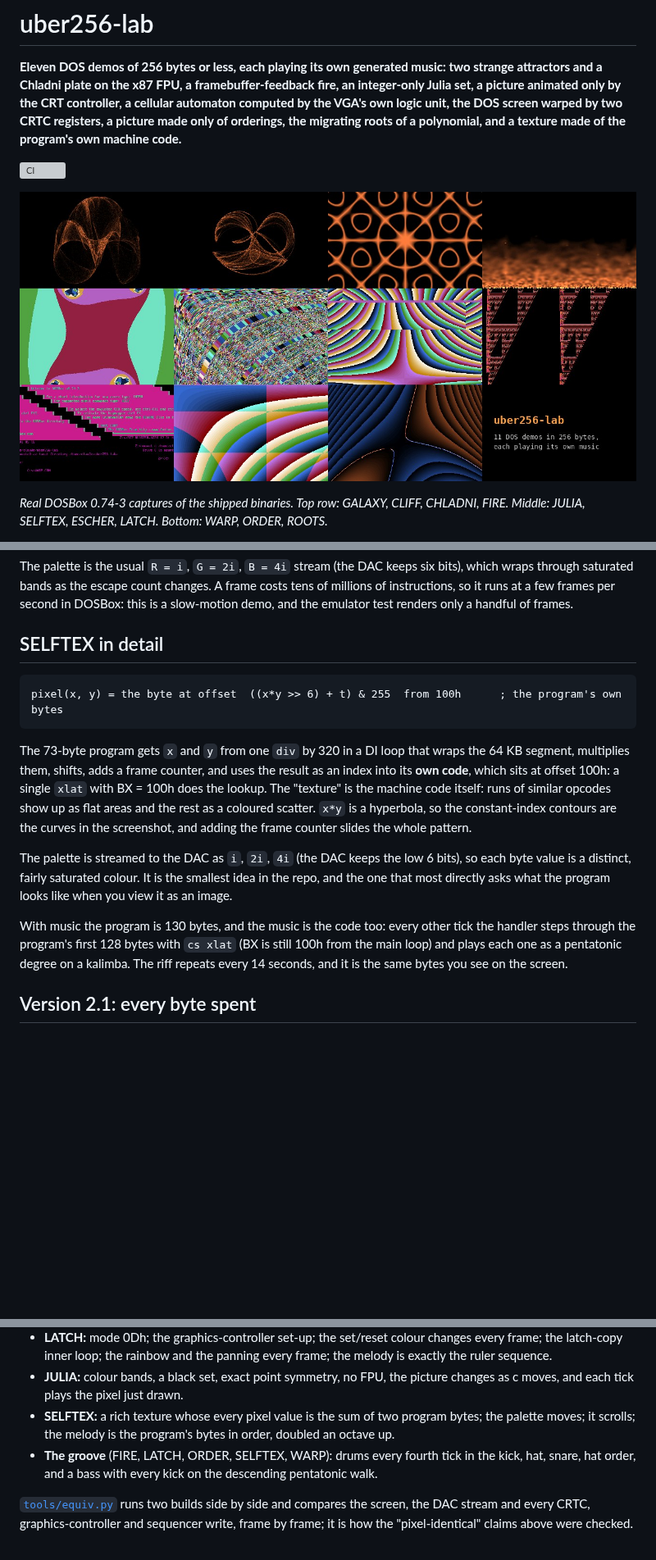
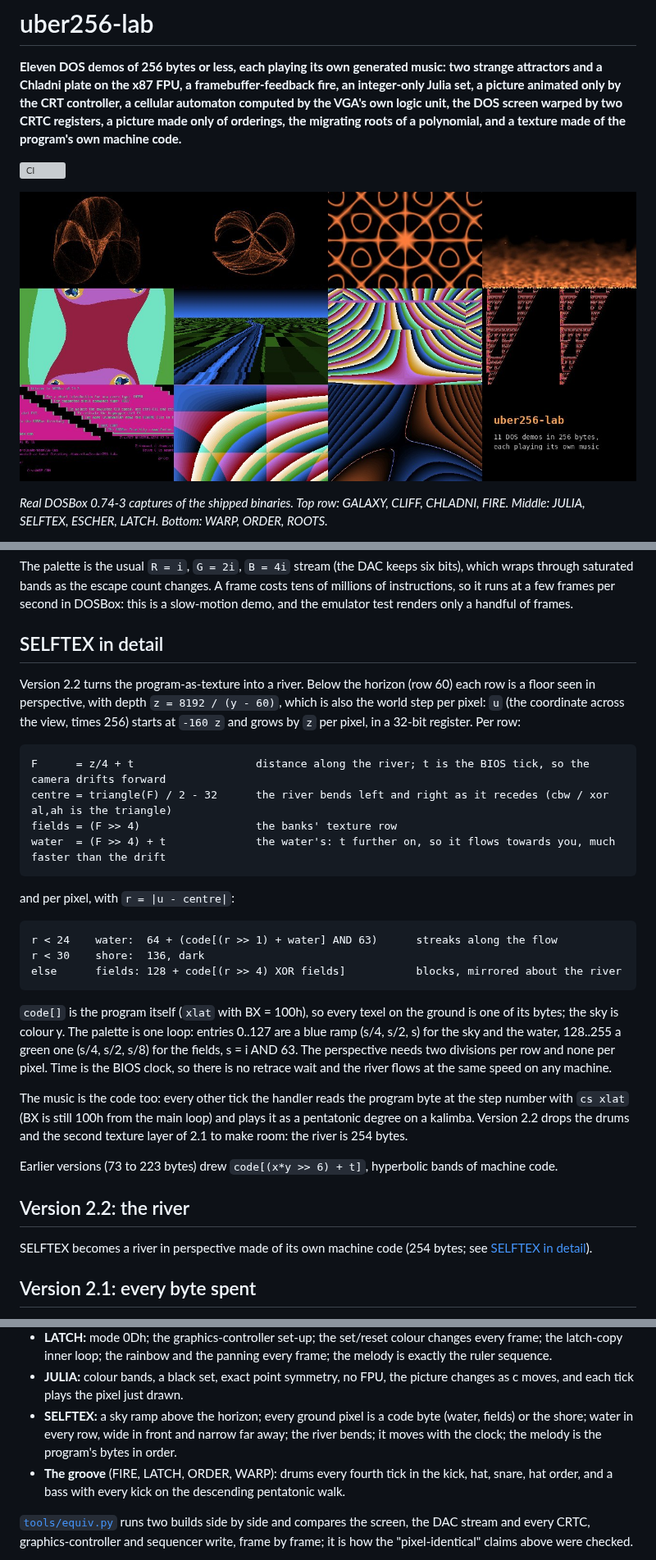
Before and after one commit to djayuffe/uber256-lab, a Markdown page: README.md, 3 parts joined by grey strips. Shown at 82% size. GitHub-like rendering; pictures changed too: docs/gallery.jpg; blank space fills up the shorter version; grey boxes are pictures that could not be loaded.

Commit message:
v2.2.0: SELFTEX becomes a river of its own machine code
A perspective floor (depth 8192/(y-horizon), two divisions per row) with a
river winding into the distance: water = code bytes in streaks flowing towards
the viewer, banks = fields of code-byte blocks with a dark shore, sky ramp.
Every texel is a program byte; the kalimba still plays the program's bytes;
time is the BIOS clock. 254 bytes. Tests, recording, GIF, MIDI, docs updated.

Co-Authored-By: Claude Opus 5.5 <noreply@anthropic.com>
Claude-Session: https://claude.ai/code/session_01Behr54fDdH52nPxd3dH3BE

````diff
--- a/README.md
+++ b/README.md
@@ -460,23 +461,39 @@ test renders only a handful of frames.
 
 ## SELFTEX in detail
 
+Version 2.2 turns the program-as-texture into a river. Below the horizon (row 60) each row is a floor seen in
+perspective, with depth `z = 8192 / (y - 60)`, which is also the world step per pixel: `u` (the coordinate across
+the view, times 256) starts at `-160 z` and grows by `z` per pixel, in a 32-bit register. Per row:
+
 ```
-pixel(x, y) = the byte at offset  ((x*y >> 6) + t) & 255  from 100h      ; the program's own bytes
+F      = z/4 + t                   distance along the river; t is the BIOS tick, so the camera drifts forward
+centre = triangle(F) / 2 - 32      the river bends left and right as it recedes (cbw / xor al,ah is the triangle)
+fields = (F >> 4)                  the banks' texture row
+water  = (F >> 4) + t              the water's: t further on, so it flows towards you, much faster than the drift
 ```
 
-The 73-byte program gets `x` and `y` from one `div` by 320 in a DI loop that wraps the 64 KB segment, multiplies
-them, shifts, adds a frame counter, and uses the result as an index into its **own code**, which sits at
-offset 100h: a single `xlat` with BX = 100h does the lookup. The "texture" is the machine code itself: runs of similar opcodes show up as flat areas and the
-rest as a coloured scatter. `x*y` is a hyperbola, so the constant-index contours are the curves in the screenshot,
-and adding the frame counter slides the whole pattern.
+and per pixel, with `r = |u - centre|`:
 
-The palette is streamed to the DAC as `i`, `2i`, `4i` (the DAC keeps the low 6 bits), so each byte value is a distinct,
-fairly saturated colour. It is the smallest idea in the repo, and the one that most directly asks what the
-program looks like when you view it as an image.
+```
+r < 24    water:  64 + (code[(r >> 1) + water] AND 63)      streaks along the flow
+r < 30    shore:  136, dark
+else      fields: 128 + code[(r >> 4) XOR fields]           blocks, mirrored about the river
+```
 
-With music the program is 130 bytes, and the music is the code too: every other tick the handler steps through the
-program's first 128 bytes with `cs xlat` (BX is still 100h from the main loop) and plays each one as a pentatonic degree on
-a kalimba. The riff repeats every 14 seconds, and it is the same bytes you see on the screen.
+`code[]` is the program itself (`xlat` with BX = 100h), so every texel on the ground is one of its bytes; the sky is
+colour y. The palette is one loop: entries 0..127 are a blue ramp (s/4, s/2, s) for the sky and the water, 128..255 a
+green one (s/4, s/2, s/8) for the fields, s = i AND 63. The perspective needs two divisions per row and none per pixel.
+Time is the BIOS clock, so there is no retrace wait and the river flows at the same speed on any machine.
+
+The music is the code too: every other tick the handler reads the program byte at the step number with `cs xlat`
+(BX is still 100h from the main loop) and plays it as a pentatonic degree on a kalimba. Version 2.2 drops the drums
+and the second texture layer of 2.1 to make room: the river is 254 bytes.
+
+Earlier versions (73 to 223 bytes) drew `code[(x*y >> 6) + t]`, hyperbolic bands of machine code.
+
+## Version 2.2: the river
+
+SELFTEX becomes a river in perspective made of its own machine code (254 bytes; see [SELFTEX in detail](#selftex-in-detail)).
 
 ## Version 2.1: every byte spent
 
@@ -626,9 +643,10 @@ so a handler that trusts DS fails); an MPU-401 whose bytes are captured once it
   loop; the rainbow and the panning every frame; the melody is exactly the ruler sequence.
 - **JULIA:** colour bands, a black set, exact point symmetry, no FPU, the picture changes as c moves, and each tick plays
   the pixel just drawn.
-- **SELFTEX:** a rich texture whose every pixel value is the sum of two program bytes; the palette moves; it scrolls;
-  the melody is the program's bytes in order, doubled an octave up.
-- **The groove** (FIRE, LATCH, ORDER, SELFTEX, WARP): drums every fourth tick in the kick, hat, snare, hat order, and a
+- **SELFTEX:** a sky ramp above the horizon; every ground pixel is a code byte (water, fields) or the shore; water in
+  every row, wide in front and narrow far away; the river bends; it moves with the clock; the melody is the program's
+  bytes in order.
+- **The groove** (FIRE, LATCH, ORDER, WARP): drums every fourth tick in the kick, hat, snare, hat order, and a
   bass with every kick on the descending pentatonic walk.
 
 [`tools/equiv.py`](tools/equiv.py) runs two builds side by side and compares the screen, the DAC stream and every CRTC,
````
Also changed, not shown: other parts of README.md (+8 -7 lines), CHANGELOG.md (+3 -0 lines), 6 other files.
